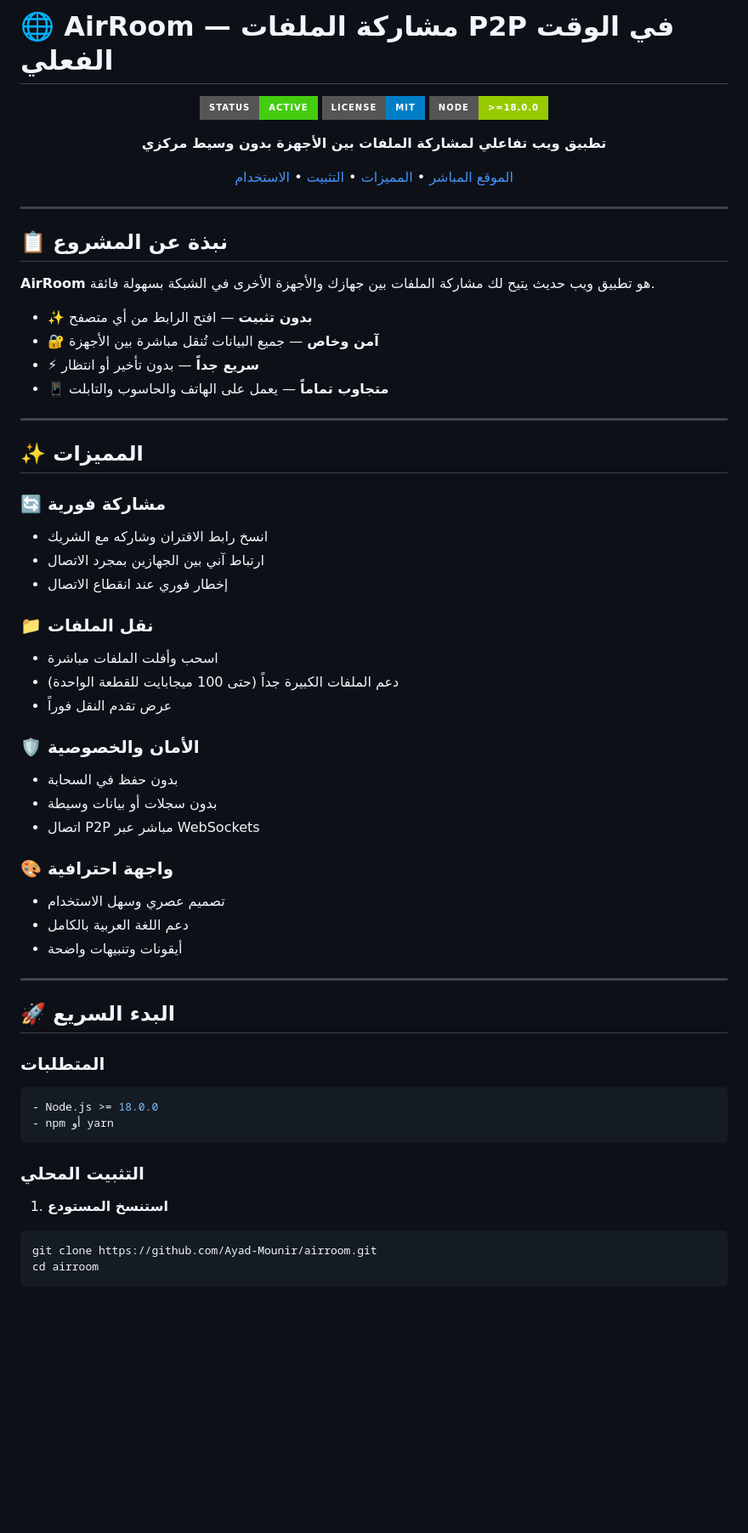
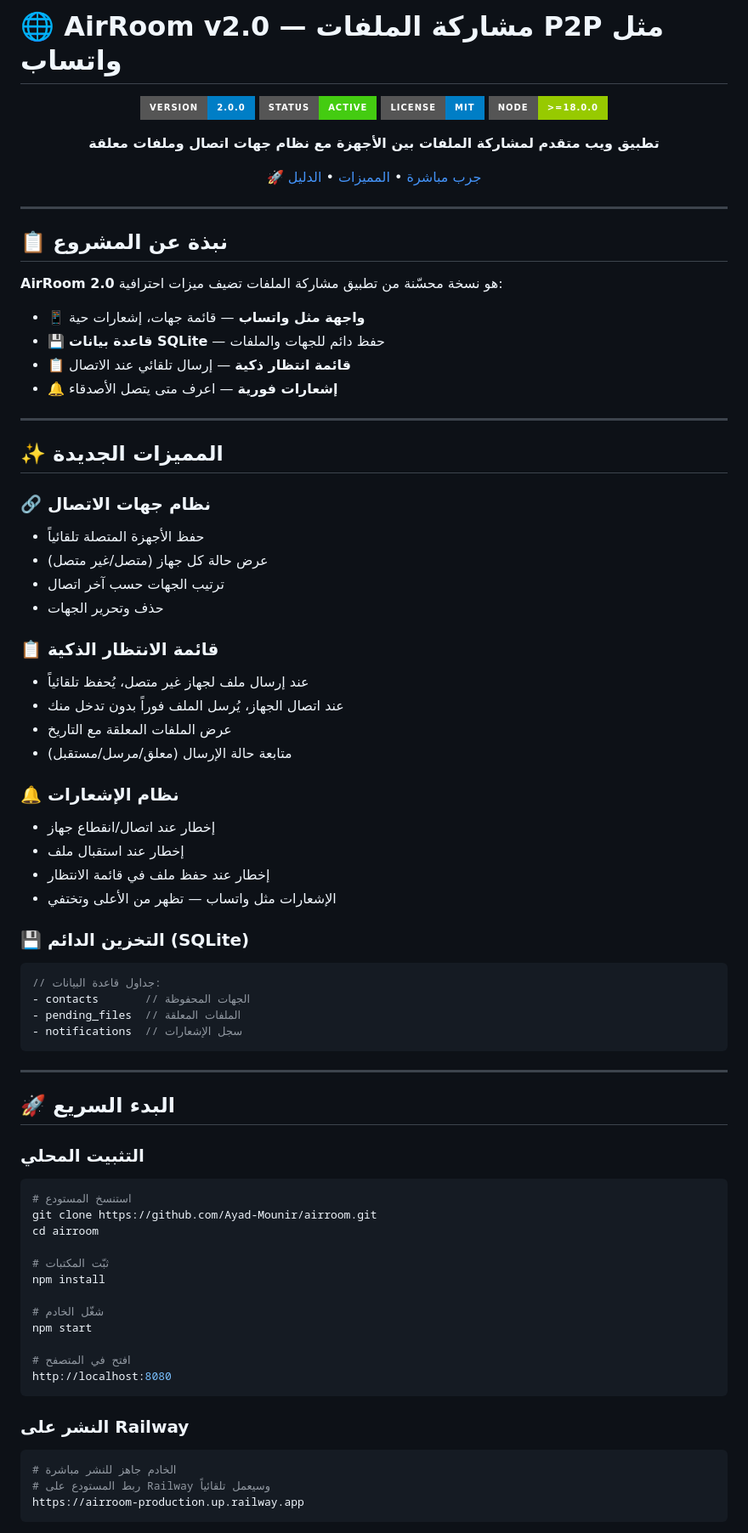
Before and after one commit to Ayad-Mounir/airroom, a Markdown page: README.md, the part around one of its changes. Shown at 85% size. GitHub-like rendering; badges without logos; blank space fills up the shorter version.

````diff
--- a/README.md
+++ b/README.md
@@ -1,14 +1,15 @@
-# 🌐 AirRoom — مشاركة الملفات P2P في الوقت الفعلي
+# 🌐 AirRoom v2.0 — مشاركة الملفات P2P مثل واتساب
 
 <div align="center">
 
-![AirRoom](https://img.shields.io/badge/Status-Active-brightgreen?style=for-the-badge)
+![Version](https://img.shields.io/badge/Version-2.0.0-blue?style=for-the-badge)
+![Status](https://img.shields.io/badge/Status-Active-brightgreen?style=for-the-badge)
 ![License](https://img.shields.io/badge/License-MIT-blue?style=for-the-badge)
 ![Node](https://img.shields.io/badge/Node-%3E%3D18.0.0-green?style=for-the-badge)
 
-**تطبيق ويب تفاعلي لمشاركة الملفات بين الأجهزة بدون وسيط مركزي**
+**تطبيق ويب متقدم لمشاركة الملفات بين الأجهزة مع نظام جهات اتصال وملفات معلقة**
 
-[الموقع المباشر](https://airroom-production.up.railway.app) • [المميزات](#-المميزات) • [التثبيت](#-التثبيت) • [الاستخدام](#-الاستخدام)
+[🚀 جرب مباشرة](https://airroom-production.up.railway.app) • [المميزات](#-المميزات-الجديدة) • [الدليل](#-دليل-الاستخدام)
 
 </div>
 
@@ -16,51 +17,67 @@
 
 ## 📋 نبذة عن المشروع
 
-**AirRoom** هو تطبيق ويب حديث يتيح لك مشاركة الملفات بين جهازك والأجهزة الأخرى في الشبكة بسهولة فائقة.
-
-- ✨ **بدون تثبيت** — افتح الرابط من أي متصفح
-- 🔐 **آمن وخاص** — جميع البيانات تُنقل مباشرة بين الأجهزة
-- ⚡ **سريع جداً** — بدون تأخير أو انتظار
-- 📱 **متجاوب تماماً** — يعمل على الهاتف والحاسوب والتابلت
+**AirRoom 2.0** هو نسخة محسّنة من تطبيق مشاركة الملفات تضيف ميزات احترافية:
+- 📱 **واجهة مثل واتساب** — قائمة جهات، إشعارات حية
+- 💾 **قاعدة بيانات SQLite** — حفظ دائم للجهات والملفات
+- 📋 **قائمة انتظار ذكية** — إرسال تلقائي عند الاتصال
+- 🔔 **إشعارات فورية** — اعرف متى يتصل الأصدقاء
 
 ---
 
-## ✨ المميزات
+## ✨ المميزات الجديدة
 
-### 🔄 مشاركة فورية
-- انسخ رابط الاقتران وشاركه مع الشريك
-- ارتباط آني بين الجهازين بمجرد الاتصال
-- إخطار فوري عند انقطاع الاتصال
+### 🔗 نظام جهات الاتصال
+- حفظ الأجهزة المتصلة تلقائياً
+- عرض حالة كل جهاز (متصل/غير متصل)
+- ترتيب الجهات حسب آخر اتصال
+- حذف وتحرير الجهات
 
-### 📁 نقل الملفات
-- اسحب وأفلت الملفات مباشرة
-- دعم الملفات الكبيرة جداً (حتى 100 ميجابايت للقطعة الواحدة)
-- عرض تقدم النقل فوراً
+### 📋 قائمة الانتظار الذكية
+- عند إرسال ملف لجهاز غير متصل، يُحفظ تلقائياً
+- عند اتصال الجهاز، يُرسل الملف فوراً بدون تدخل منك
+- عرض الملفات المعلقة مع التاريخ
+- متابعة حالة الإرسال (معلق/مرسل/مستقبل)
 
-### 🛡️ الأمان والخصوصية
-- بدون حفظ في السحابة
-- بدون سجلات أو بيانات وسيطة
-- اتصال P2P مباشر عبر WebSockets
+### 🔔 نظام الإشعارات
+- إخطار عند اتصال/انقطاع جهاز
+- إخطار عند استقبال ملف
+- إخطار عند حفظ ملف في قائمة الانتظار
+- الإشعارات مثل واتساب — تظهر من الأعلى وتختفي
 
-### 🎨 واجهة احترافية
-- تصميم عصري وسهل الاستخدام
-- دعم اللغة العربية بالكامل
-- أيقونات وتنبيهات واضحة
+### 💾 التخزين الدائم (SQLite)
+```javascript
+// جداول قاعدة البيانات:
+- contacts       // الجهات المحفوظة
+- pending_files  // الملفات المعلقة
+- notifications  // سجل الإشعارات
+```
 
 ---
 
 ## 🚀 البدء السريع
 
-### المتطلبات
+### التثبيت المحلي
+
 ```bash
-- Node.js >= 18.0.0
-- npm أو yarn
+# استنسخ المستودع
+git clone https://github.com/Ayad-Mounir/airroom.git
+cd airroom
+
+# ثبّت المكتبات
+npm install
+
+# شغّل الخادم
+npm start
+
+# افتح في المتصفح
+http://localhost:8080
 ```
 
-### التثبيت المحلي
+### النشر على Railway
 
-1. **استنسخ المستودع**
 ```bash
-git clone https://github.com/Ayad-Mounir/airroom.git
-cd airroom
+# الخادم جاهز للنشر مباشرة
+# ربط المستودع على Railway وسيعمل تلقائياً
+https://airroom-production.up.railway.app
 ```
````
Also changed, not shown: other parts of README.md (+123 -90 lines).
